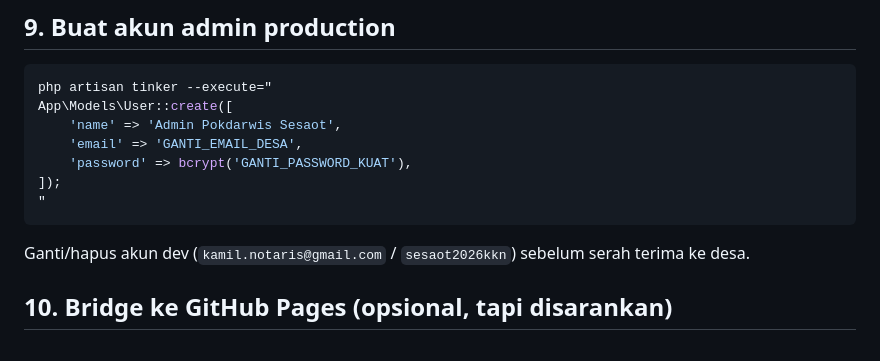
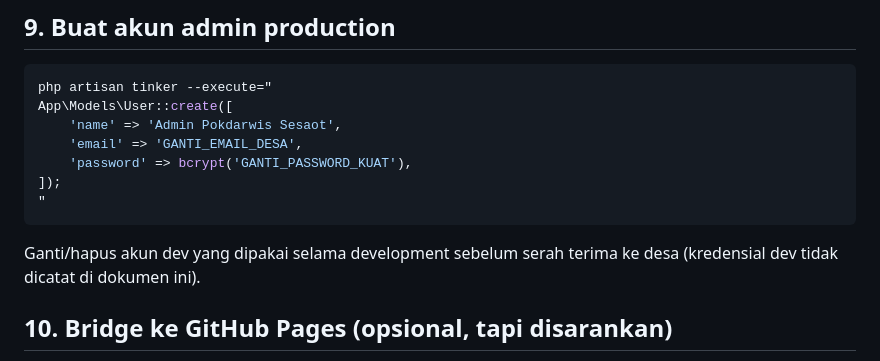
Before and after one commit to kamilnotaris-png/KKN-desa-sesaot, a Markdown page: deploy/DEPLOY.md, the part around the change. GitHub-like rendering.

````diff
--- a/deploy/DEPLOY.md
+++ b/deploy/DEPLOY.md
@@ -126,8 +126,8 @@ App\Models\User::create([
 "
 ```
 
-Ganti/hapus akun dev (`kamil.notaris@gmail.com` / `sesaot2026kkn`) sebelum
-serah terima ke desa.
+Ganti/hapus akun dev yang dipakai selama development sebelum serah
+terima ke desa (kredensial dev tidak dicatat di dokumen ini).
 
 ## 10. Bridge ke GitHub Pages (opsional, tapi disarankan)
 
````
Also changed, not shown: CLAUDE.md (+3 -2 lines).
